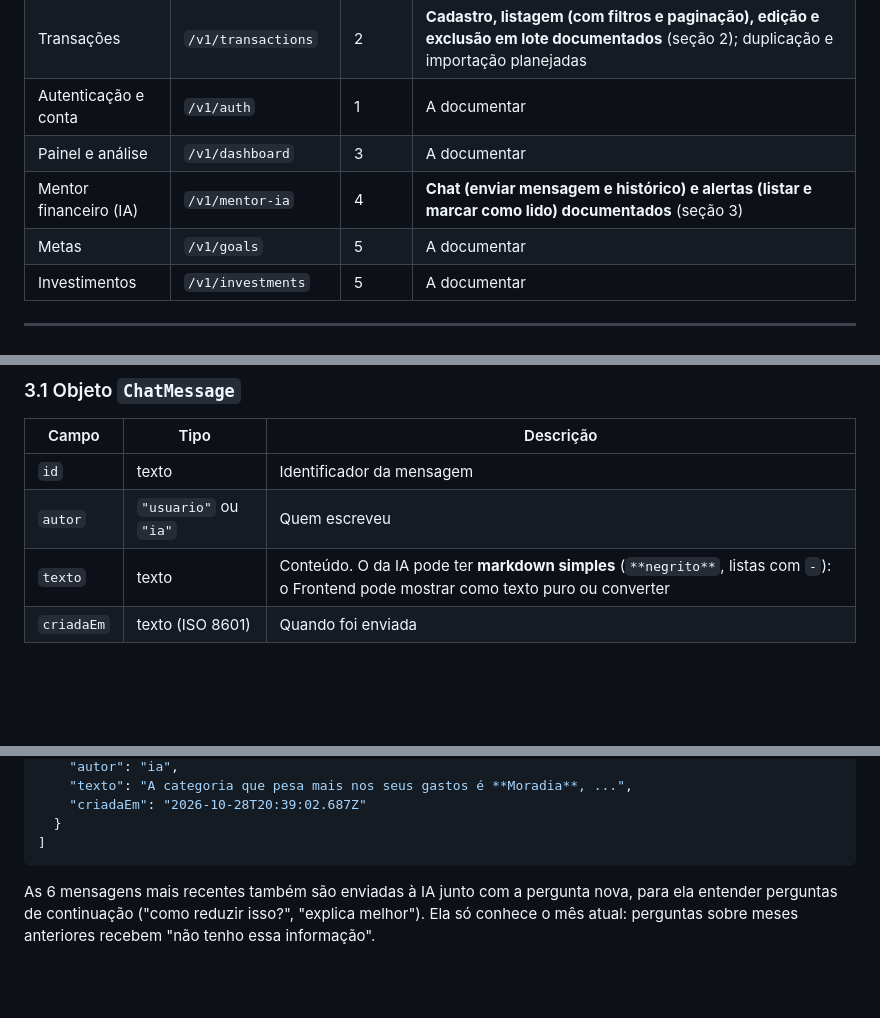
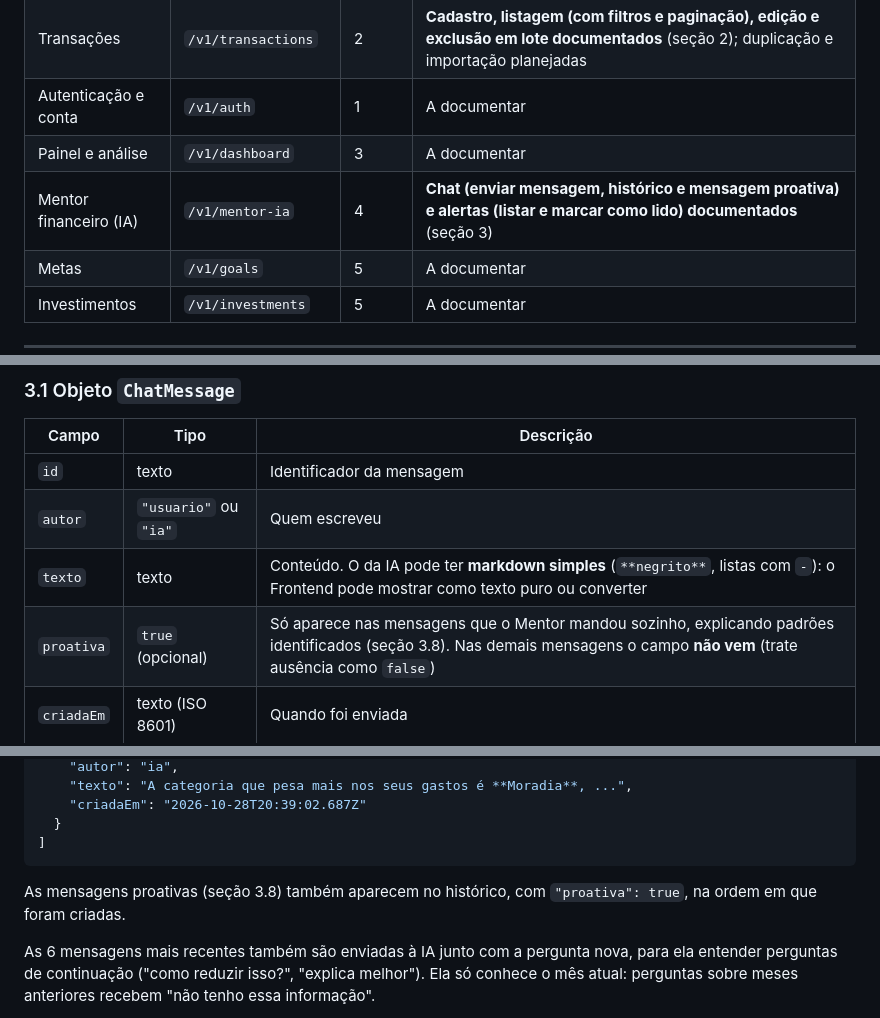
Before and after one commit to MiguelFMont/ES-PI4-2026-T1-G18, a Markdown page: docs/contrato-api.md, 3 parts joined by grey strips. Rendered like a GitHub page; blank space fills up the shorter version.

````diff
--- a/docs/contrato-api.md
+++ b/docs/contrato-api.md
@@ -12,7 +12,7 @@ Documento vivo que descreve **o que o Backend aceita e devolve**. É a referênc
 | Transações | `/v1/transactions` | 2 | **Cadastro, listagem (com filtros e paginação), edição e exclusão em lote documentados** (seção 2); duplicação e importação planejadas |
 | Autenticação e conta | `/v1/auth` | 1 | A documentar |
 | Painel e análise | `/v1/dashboard` | 3 | A documentar |
-| Mentor financeiro (IA) | `/v1/mentor-ia` | 4 | **Chat (enviar mensagem e histórico) e alertas (listar e marcar como lido) documentados** (seção 3) |
+| Mentor financeiro (IA) | `/v1/mentor-ia` | 4 | **Chat (enviar mensagem, histórico e mensagem proativa) e alertas (listar e marcar como lido) documentados** (seção 3) |
 | Metas | `/v1/goals` | 5 | A documentar |
 | Investimentos | `/v1/investments` | 5 | A documentar |
 
@@ -394,6 +394,7 @@ Regras que valem para toda resposta da IA:
 | `id` | texto | Identificador da mensagem |
 | `autor` | `"usuario"` ou `"ia"` | Quem escreveu |
 | `texto` | texto | Conteúdo. O da IA pode ter **markdown simples** (`**negrito**`, listas com `-`): o Frontend pode mostrar como texto puro ou converter |
+| `proativa` | `true` (opcional) | Só aparece nas mensagens que o Mentor mandou sozinho, explicando padrões identificados (seção 3.8). Nas demais mensagens o campo **não vem** (trate ausência como `false`) |
 | `criadaEm` | texto (ISO 8601) | Quando foi enviada |
 
 ### 3.2 Enviar mensagem
@@ -464,6 +465,8 @@ Erros:
   }
 ]
 ```
+
+As mensagens proativas (seção 3.8) também aparecem no histórico, com `"proativa": true`, na ordem em que foram criadas.
 
 As 6 mensagens mais recentes também são enviadas à IA junto com a pergunta nova, para ela entender perguntas de continuação ("como reduzir isso?", "explica melhor"). Ela só conhece o mês atual: perguntas sobre meses anteriores recebem "não tenho essa informação".
 
````
Also changed, not shown: other parts of docs/contrato-api.md (+50 -0 lines), Backend/README.md (+2 -1 lines).
